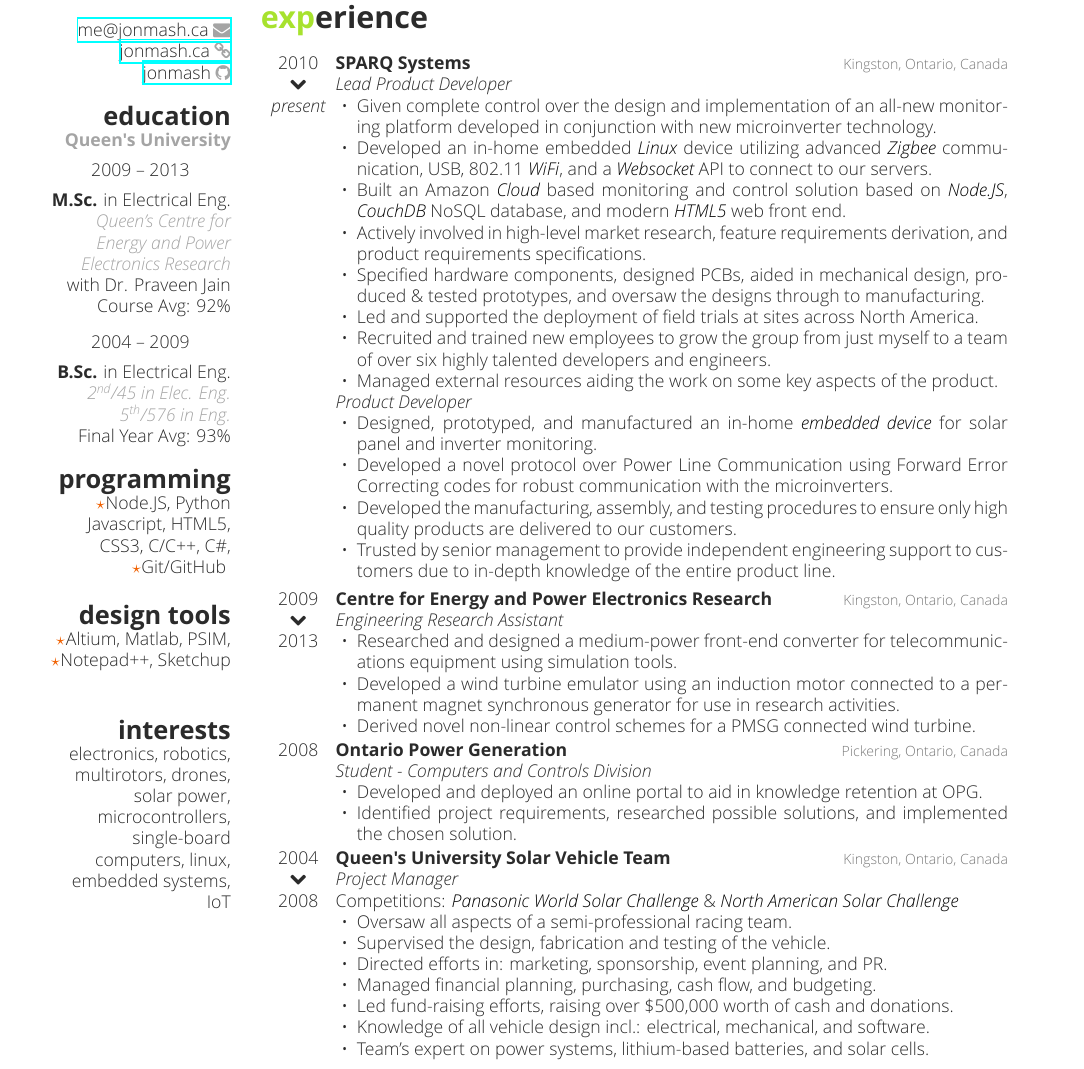
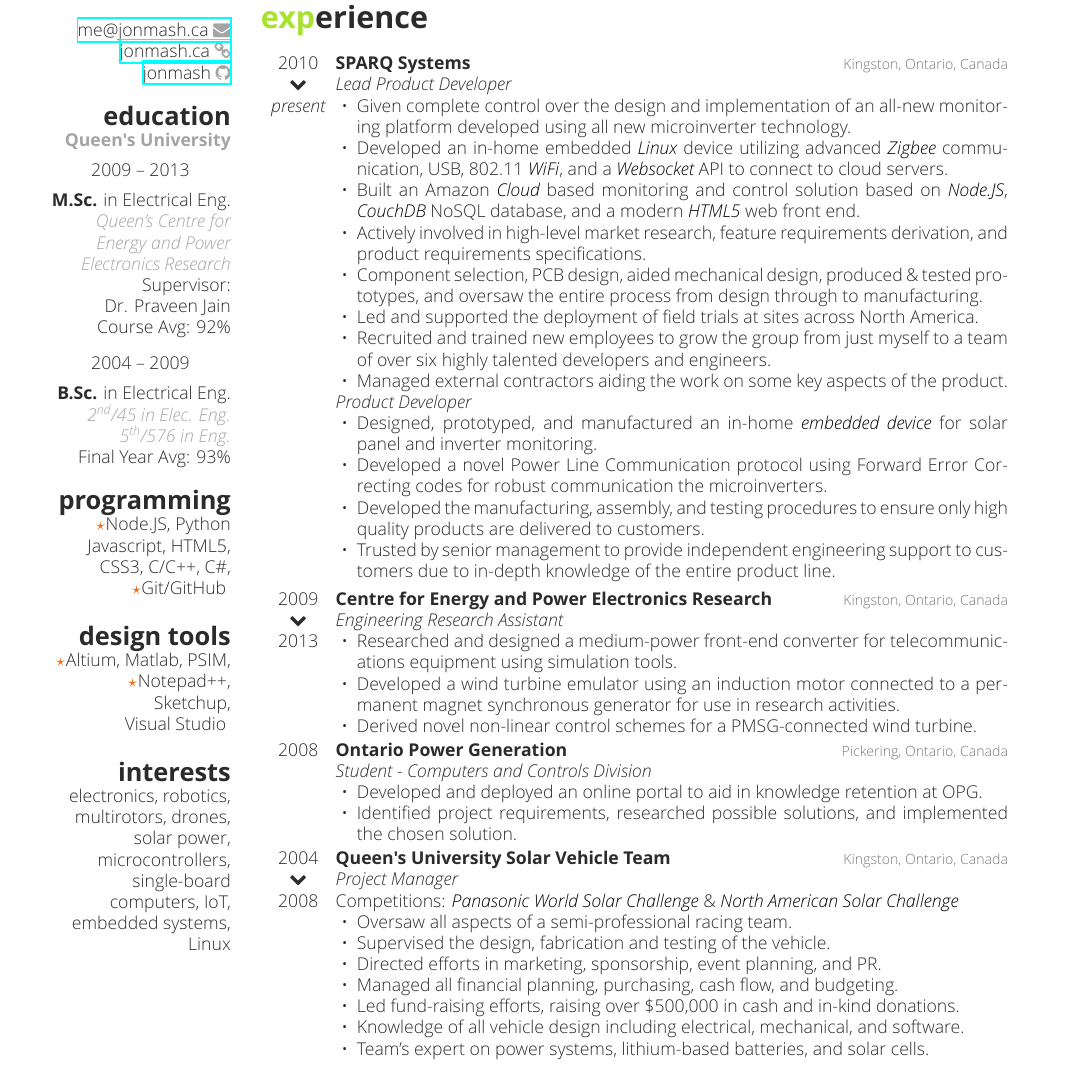
Before and after one commit to jonmash/resume, a LaTeX CV (cv.tex, which reads experience.tex, sidebar.tex): part of page 1 of 2, cut so that both start at the same text. The pictures show the PDF file cv.pdf that the author committed with the source.

Commit message:
Various fixes based on feedback.

```diff
--- a/experience.tex
+++ b/experience.tex
@@ -12,20 +12,20 @@
   {Kingston, Ontario, Canada}
   {\jobtitle{Lead Product Developer}
 \begin{itemize}[leftmargin=12pt]
-	\item Given complete control over the design and implementation of an all-new monitoring platform developed in conjunction with new microinverter technology.
-  \item Developed an in-home embedded {\bodyfontit Linux} device utilizing advanced {\bodyfontit Zigbee} communication, USB, 802.11 {\bodyfontit WiFi}, and a {\bodyfontit Websocket} API to connect to our servers.
-  \item Built an Amazon {\bodyfontit Cloud} based monitoring and control solution based on {\bodyfontit Node.JS}, {\bodyfontit CouchDB} NoSQL database, and modern {\bodyfontit HTML5} web front end.
+	\item Given complete control over the design and implementation of an all-new monitoring platform developed using all new microinverter technology.
+  \item Developed an in-home embedded {\bodyfontit Linux} device utilizing advanced {\bodyfontit Zigbee} communication, USB, 802.11 {\bodyfontit WiFi}, and a {\bodyfontit Websocket} API to connect to cloud servers.
+  \item Built an Amazon {\bodyfontit Cloud} based monitoring and control solution based on {\bodyfontit Node.JS}, {\bodyfontit CouchDB} NoSQL database, and a modern {\bodyfontit HTML5} web front end.
 	\item Actively involved in high-level market research, feature requirements derivation, and product requirements specifications.
-	\item Specified hardware components, designed PCBs, aided in mechanical design, produced \& tested prototypes, and oversaw the designs through to manufacturing.
+	\item Component selection, PCB design, aided mechanical design, produced \& tested prototypes, and oversaw the entire process from design through to manufacturing.
   \item Led and supported the deployment of field trials at sites across North America.
 	\item Recruited and trained new employees to grow the group from just myself to a team of over six highly talented developers and engineers.
-	\item Managed external resources aiding the work on some key aspects of the product.
+	\item Managed external contractors aiding the work on some key aspects of the product.
 \end{itemize}
 \jobtitle{Product Developer}
 \begin{itemize}[leftmargin=12pt]
 	\item Designed, prototyped, and manufactured an in-home {\bodyfontit embedded device} for solar panel and inverter monitoring.
-	\item Developed a novel protocol over Power Line Communication using Forward Error Correcting codes for robust communication with the microinverters.
-	\item Developed the manufacturing, assembly, and testing procedures to ensure only high quality products are delivered to our customers.
+	\item Developed a novel Power Line Communication protocol using Forward Error Correcting codes for robust communication the microinverters.
+	\item Developed the manufacturing, assembly, and testing procedures to ensure only high quality products are delivered to customers.
 	\item Trusted by senior management to provide independent engineering support to customers due to in-depth knowledge of the entire product line.
 \end{itemize}
 }
@@ -62,10 +62,10 @@
   \begin{itemize}[leftmargin=12pt]
     \item Oversaw all aspects of a semi-professional racing team.
     \item Supervised the design, fabrication and testing of the vehicle.
-    \item Directed efforts in: marketing, sponsorship, event planning, and PR.
-    \item Managed financial planning, purchasing, cash flow, and budgeting.
-    \item Led fund-raising efforts, raising over \$500,000 worth of cash and donations.
-    \item Knowledge of all vehicle design incl.: electrical, mechanical, and software.
+    \item Directed efforts in marketing, sponsorship, event planning, and PR.
+    \item Managed all financial planning, purchasing, cash flow, and budgeting.
+    \item Led fund-raising efforts, raising over \$500,000 in cash and in-kind donations.
+    \item Knowledge of all vehicle design including electrical, mechanical, and software.
     \item Team’s expert on power systems, lithium-based batteries, and solar cells.
   \end{itemize}
 }
--- a/sidebar.tex
+++ b/sidebar.tex
@@ -23,7 +23,7 @@ Canada
 \end{center}
 \textbf{M.Sc. {\normalfont in Electrical Eng.}}\\
 {\bodyfontit Queen’s Centre for Energy and Power Electronics Research}\\
-with Dr. Praveen Jain\\
+Supervisor:\\ Dr. Praveen Jain\\
 Course Avg: 92\%\\
 \vspace{0.3cm}
 \begin{center}
@@ -39,9 +39,9 @@ Javascript, HTML5, CSS3, C/C++, C\#,
 {\color{orange} $\star$}Git/GitHub
 %
 \section{design tools}
-{\color{orange} $\star$}Altium, Matlab, PSIM, {\color{orange} $\star$}Notepad++, Sketchup
+{\color{orange} $\star$}Altium, Matlab, PSIM, {\color{orange} $\star$}Notepad++, Sketchup, Visual~Studio
 %
 \section{interests}
-electronics, robotics, multirotors, drones, solar power, microcontrollers, single-board computers, linux, embedded systems, IoT
+electronics, robotics, multirotors, drones, solar power, microcontrollers, single-board computers, IoT, embedded systems, Linux
 \obeycr
 \end{aside}
```
Also changed, not shown: courses.tex (+1 -1 lines), cv.tex (+1 -1 lines), otherexperience.tex (+1 -1 lines), publications.tex (+7 -7 lines), cv.pdf, resume.pdf, experience.tex (2 more changed lines).
